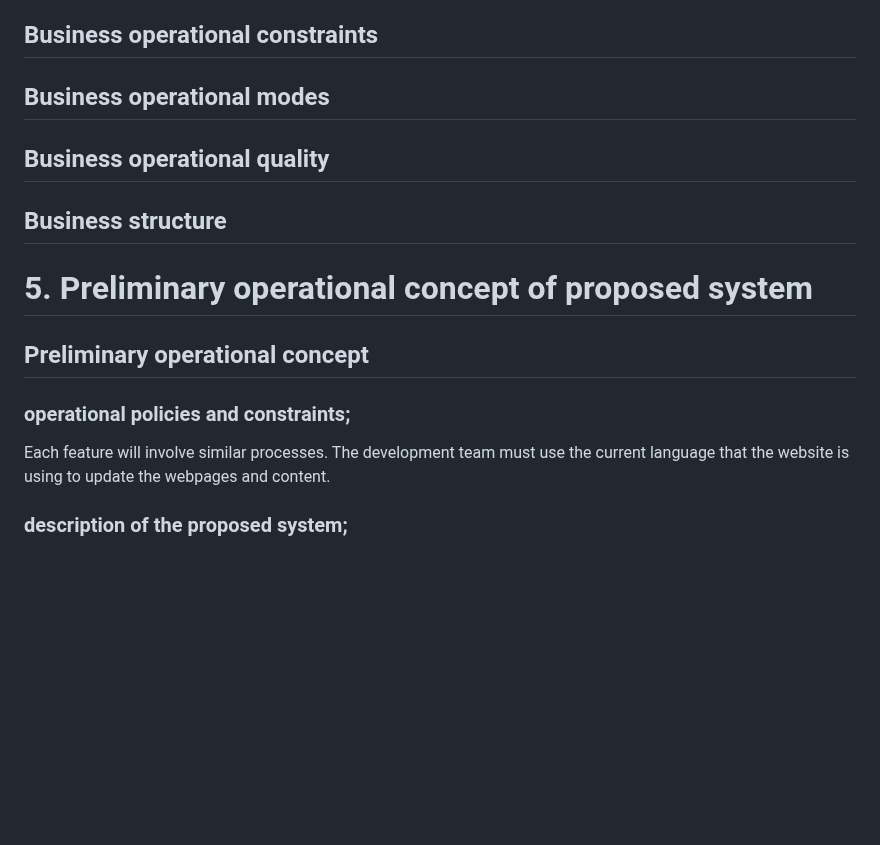
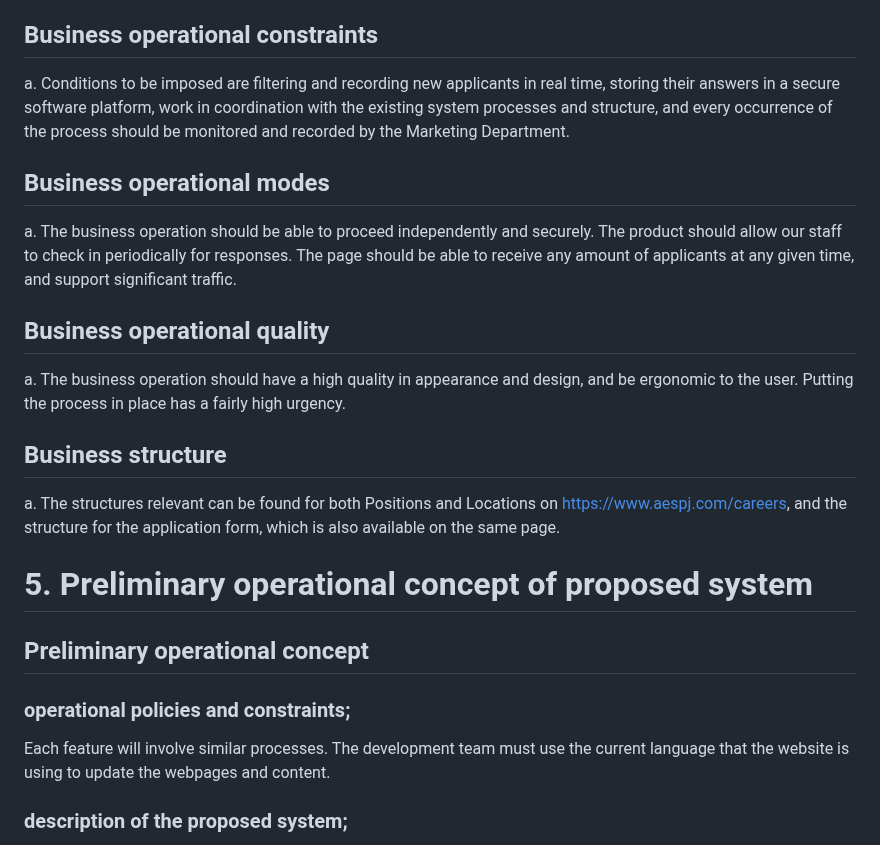
Before and after one commit to CEN-3073-KK/AES-Structural-Engineering, a Markdown page: Business Analysis.md, the part around one of its changes. Rendered like a GitHub page; blank space fills up the shorter version.

```diff
--- a/Business Analysis.md
+++ b/Business Analysis.md
@@ -65,20 +88,22 @@ Continually market new clients, open new offices, partner with architects and co
 
 ## Business operational constraints
+a.	Conditions to be imposed are filtering and recording new applicants in real time, storing their answers in a secure software platform, work in coordination with the existing system processes and structure, and every occurrence of the process should be monitored and recorded by the Marketing Department.
 
 ## Business operational modes
+a.	The business operation should be able to proceed independently and securely. The product should allow our staff to check in periodically for responses. The page should be able to receive any amount of applicants at any given time, and support significant traffic.
 
 ## Business operational quality
+a.	The business operation should have a high quality in appearance and design, and be ergonomic to the user. Putting the process in place has a fairly high urgency.
 
 ## Business structure
+a.	The structures relevant can be found for both Positions and Locations on https://www.aespj.com/careers, and the structure for the application form, which is also available on the same page.
 
 # 5. Preliminary operational concept of proposed system
 
 ## Preliminary operational concept
 
-
 ### operational policies and constraints;
 Each feature will involve similar processes. The development team must use the current language that the website is using to update the webpages and content.
-
 
 ### description of the proposed system;
 The proposed system is an update to the website that will update the career and application page with more informational content, designs, and improved paths to webpages. The proposed system will update the content about specific company branches and will consolodate it all into dedicated webpages.
```
Also changed, not shown: other parts of Business Analysis.md (+30 -8 lines).
